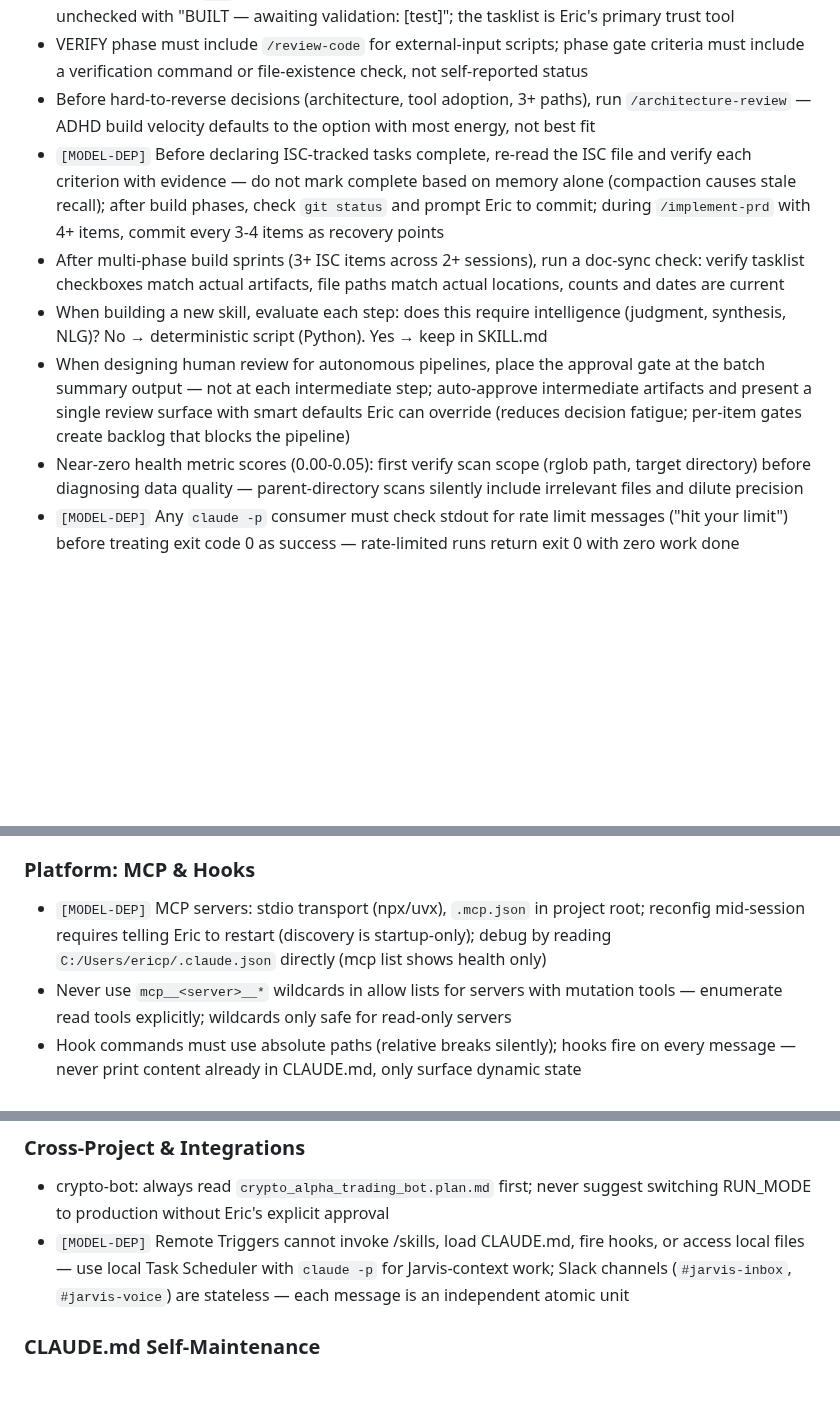
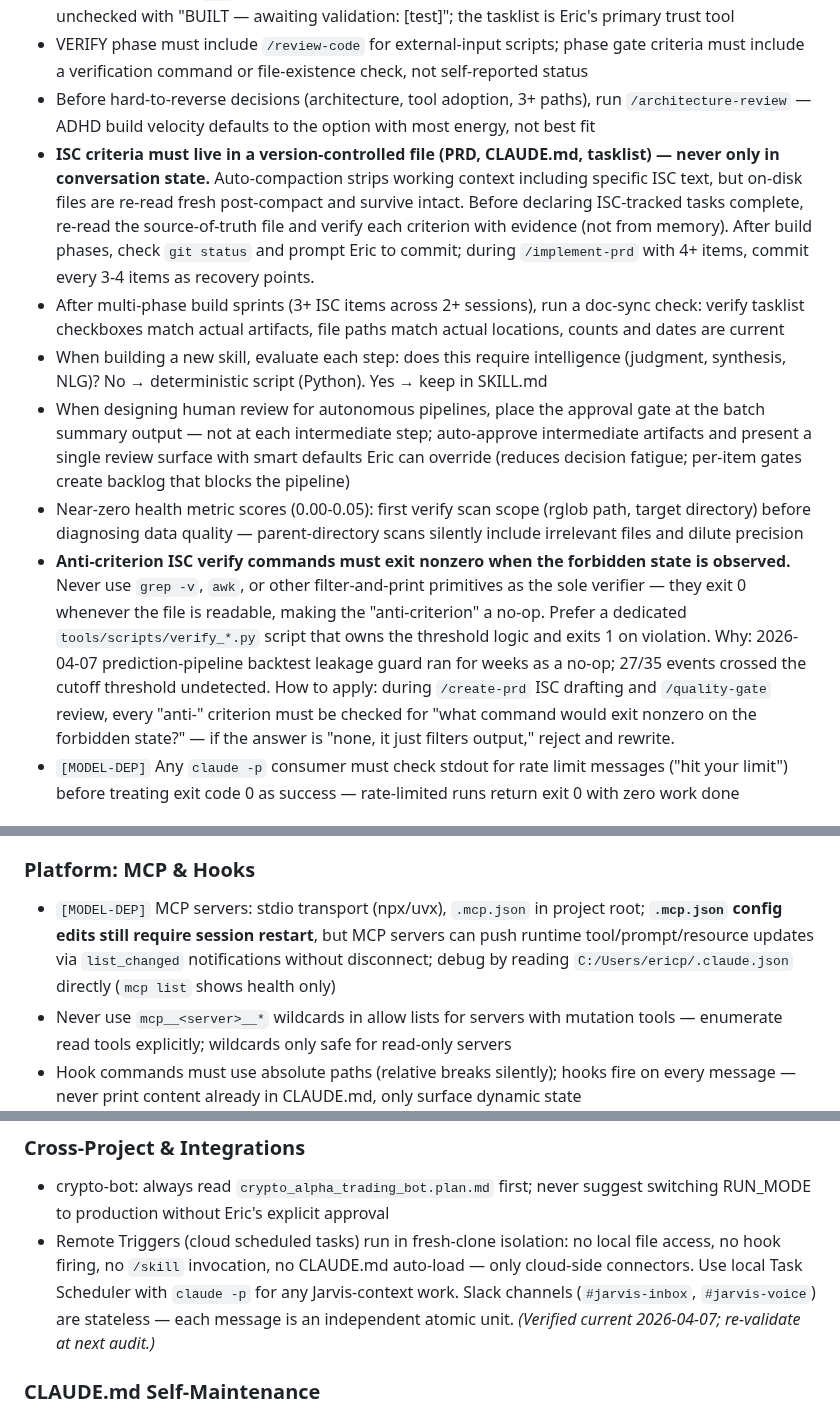
Before and after one commit to Eric-Pacheco95/epdev, a Markdown page: CLAUDE.md, 3 parts joined by grey strips. GitHub-like rendering; blank space fills up the shorter version.

Commit message:
🧠 chore(steering): apply MODEL-DEP verdicts + ISC source-of-truth fix
CLAUDE.md edits A-E (audit follow-up to commit 3415c7e):
- MCP rule: clarify .mcp.json edits still need restart, but servers
  can push runtime tool updates via list_changed
- Remote Triggers rule: drop [MODEL-DEP] tag (verified evergreen via
  cloud tasks docs — fresh-clone isolation, no hooks/skills/files)
- ISC re-read rule: reframe as architectural invariant — ISC must
  live in version-controlled files, never only in conversation state
  (compaction loses working context; on-disk files survive)
- Add anti-criterion ISC verifier rule: never use grep -v / filter-
  and-print primitives as sole verifier (they exit 0 even when the
  forbidden state is present); use dedicated verify_*.py scripts

implement-prd/SKILL.md:
- VERIFY phase must re-read PRD from disk before executing verify
  methods — don't trust the in-memory ISC list extracted at Step 1
  if auto-compaction may have fired during BUILD

Rules: 47 → 48, file 16,704 → 17,906 B (under 20 KB / 55 caps).

Co-Authored-By: Claude Sonnet 4.6 <noreply@anthropic.com>

```diff
--- a/CLAUDE.md
+++ b/CLAUDE.md
@@ -85,11 +85,12 @@ Load documentation on-demand, not upfront:
 - Mark tasklist items `[x]` only after validated in target context — if built but unvalidated, leave unchecked with "BUILT — awaiting validation: [test]"; the tasklist is Eric's primary trust tool
 - VERIFY phase must include `/review-code` for external-input scripts; phase gate criteria must include a verification command or file-existence check, not self-reported status
 - Before hard-to-reverse decisions (architecture, tool adoption, 3+ paths), run `/architecture-review` — ADHD build velocity defaults to the option with most energy, not best fit
-- `[MODEL-DEP]` Before declaring ISC-tracked tasks complete, re-read the ISC file and verify each criterion with evidence — do not mark complete based on memory alone (compaction causes stale recall); after build phases, check `git status` and prompt Eric to commit; during `/implement-prd` with 4+ items, commit every 3-4 items as recovery points
+- **ISC criteria must live in a version-controlled file (PRD, CLAUDE.md, tasklist) — never only in conversation state.** Auto-compaction strips working context including specific ISC text, but on-disk files are re-read fresh post-compact and survive intact. Before declaring ISC-tracked tasks complete, re-read the source-of-truth file and verify each criterion with evidence (not from memory). After build phases, check `git status` and prompt Eric to commit; during `/implement-prd` with 4+ items, commit every 3-4 items as recovery points.
 - After multi-phase build sprints (3+ ISC items across 2+ sessions), run a doc-sync check: verify tasklist checkboxes match actual artifacts, file paths match actual locations, counts and dates are current
 - When building a new skill, evaluate each step: does this require intelligence (judgment, synthesis, NLG)? No → deterministic script (Python). Yes → keep in SKILL.md
 - When designing human review for autonomous pipelines, place the approval gate at the batch summary output — not at each intermediate step; auto-approve intermediate artifacts and present a single review surface with smart defaults Eric can override (reduces decision fatigue; per-item gates create backlog that blocks the pipeline)
 - Near-zero health metric scores (0.00-0.05): first verify scan scope (rglob path, target directory) before diagnosing data quality — parent-directory scans silently include irrelevant files and dilute precision
+- **Anti-criterion ISC verify commands must exit nonzero when the forbidden state is observed.** Never use `grep -v`, `awk`, or other filter-and-print primitives as the sole verifier — they exit 0 whenever the file is readable, making the "anti-criterion" a no-op. Prefer a dedicated `tools/scripts/verify_*.py` script that owns the threshold logic and exits 1 on violation. Why: 2026-04-07 prediction-pipeline backtest leakage guard ran for weeks as a no-op; 27/35 events crossed the cutoff threshold undetected. How to apply: during `/create-prd` ISC drafting and `/quality-gate` review, every "anti-" criterion must be checked for "what command would exit nonzero on the forbidden state?" — if the answer is "none, it just filters output," reject and rewrite.
 - `[MODEL-DEP]` Any `claude -p` consumer must check stdout for rate limit messages ("hit your limit") before treating exit code 0 as success — rate-limited runs return exit 0 with zero work done
 
 ### Skill Flag Discoverability
@@ -109,7 +110,7 @@ Load documentation on-demand, not upfront:
 
 ### Platform: MCP & Hooks
 
-- `[MODEL-DEP]` MCP servers: stdio transport (npx/uvx), `.mcp.json` in project root; reconfig mid-session requires telling Eric to restart (discovery is startup-only); debug by reading `C:/Users/ericp/.claude.json` directly (mcp list shows health only)
+- `[MODEL-DEP]` MCP servers: stdio transport (npx/uvx), `.mcp.json` in project root; **`.mcp.json` config edits still require session restart**, but MCP servers can push runtime tool/prompt/resource updates via `list_changed` notifications without disconnect; debug by reading `C:/Users/ericp/.claude.json` directly (`mcp list` shows health only)
 - Never use `mcp__<server>__*` wildcards in allow lists for servers with mutation tools — enumerate read tools explicitly; wildcards only safe for read-only servers
 - Hook commands must use absolute paths (relative breaks silently); hooks fire on every message — never print content already in CLAUDE.md, only surface dynamic state
 
@@ -131,7 +132,7 @@ Load documentation on-demand, not upfront:
 ### Cross-Project & Integrations
 
 - crypto-bot: always read `crypto_alpha_trading_bot.plan.md` first; never suggest switching RUN_MODE to production without Eric's explicit approval
-- `[MODEL-DEP]` Remote Triggers cannot invoke /skills, load CLAUDE.md, fire hooks, or access local files — use local Task Scheduler with `claude -p` for Jarvis-context work; Slack channels (`#jarvis-inbox`, `#jarvis-voice`) are stateless — each message is an independent atomic unit
+- Remote Triggers (cloud scheduled tasks) run in fresh-clone isolation: no local file access, no hook firing, no `/skill` invocation, no CLAUDE.md auto-load — only cloud-side connectors. Use local Task Scheduler with `claude -p` for any Jarvis-context work. Slack channels (`#jarvis-inbox`, `#jarvis-voice`) are stateless — each message is an independent atomic unit. *(Verified current 2026-04-07; re-validate at next audit.)*
 
 ### CLAUDE.md Self-Maintenance
 
```
Also changed, not shown: 1 other file.
